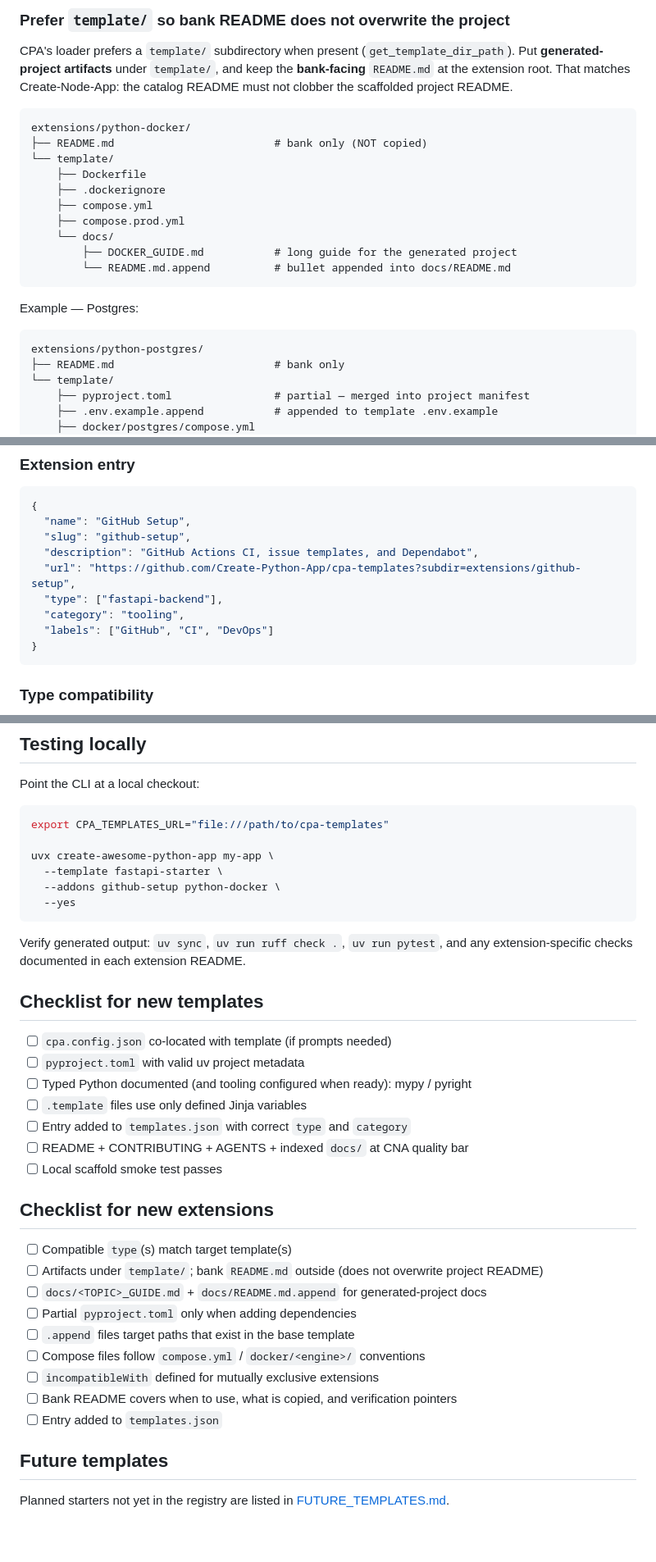
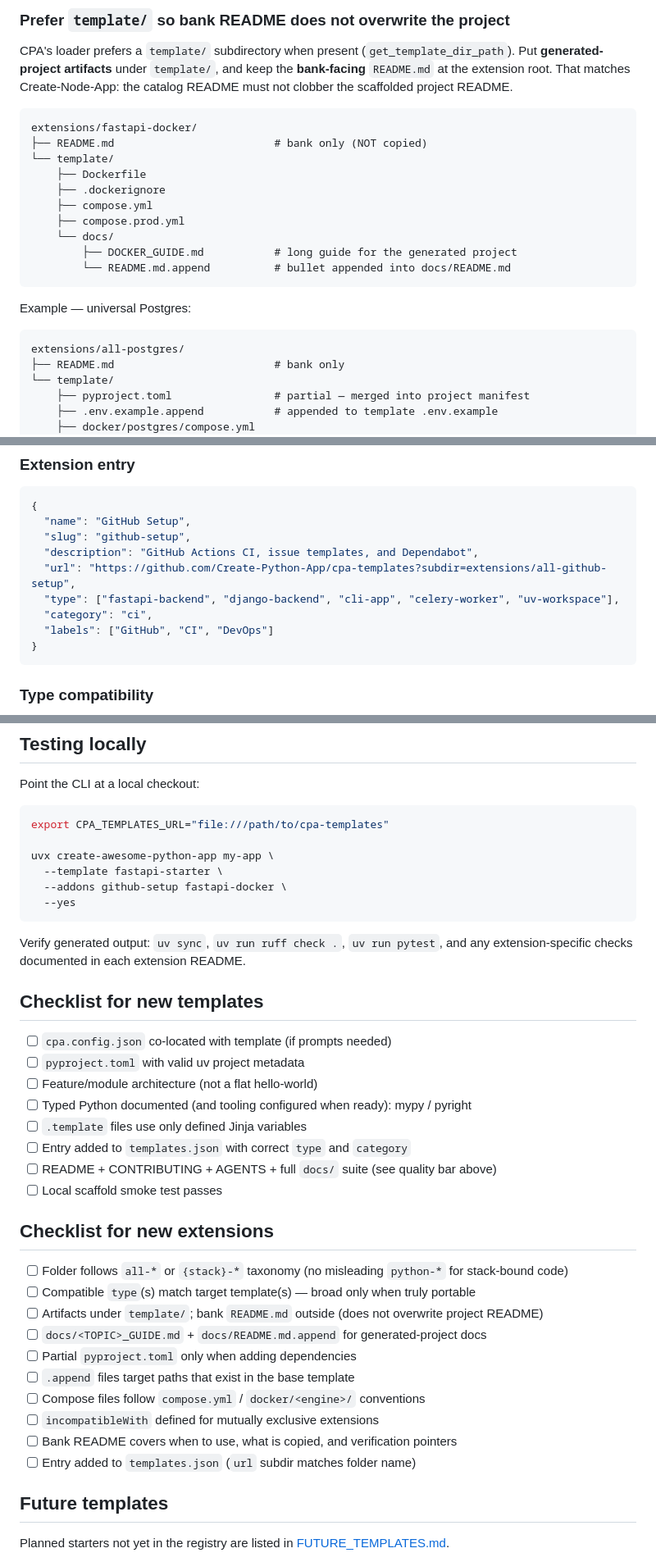
Before and after one commit to PUSHPAK-JAISWAL/cpa-templates, a Markdown page: docs/AUTHORING.md, 3 parts joined by grey strips. Shown at 82% size. Rendered like a GitHub page; blank space fills up the shorter version.

````diff
--- a/docs/AUTHORING.md
+++ b/docs/AUTHORING.md
@@ -117,7 +161,7 @@ Extensions add files on top of a compatible template. They do **not** define `cp
 CPA's loader prefers a `template/` subdirectory when present (`get_template_dir_path`). Put **generated-project artifacts** under `template/`, and keep the **bank-facing** `README.md` at the extension root. That matches Create-Node-App: the catalog README must not clobber the scaffolded project README.
 
 ```
-extensions/python-docker/
+extensions/fastapi-docker/
 ├── README.md                         # bank only (NOT copied)
 └── template/
     ├── Dockerfile
@@ -129,10 +173,10 @@ extensions/python-docker/
         └── README.md.append          # bullet appended into docs/README.md
 ```
 
-Example — Postgres:
+Example — universal Postgres:
 
 ```
-extensions/python-postgres/
+extensions/all-postgres/
 ├── README.md                         # bank only
 └── template/
     ├── pyproject.toml                # partial — merged into project manifest
@@ -230,9 +274,9 @@ Full reference: [create-python-app `docs/PYPROJECT_MERGE.md`](https://github.com
   "name": "GitHub Setup",
   "slug": "github-setup",
   "description": "GitHub Actions CI, issue templates, and Dependabot",
-  "url": "https://github.com/Create-Python-App/cpa-templates?subdir=extensions/github-setup",
-  "type": ["fastapi-backend"],
-  "category": "tooling",
+  "url": "https://github.com/Create-Python-App/cpa-templates?subdir=extensions/all-github-setup",
+  "type": ["fastapi-backend", "django-backend", "cli-app", "celery-worker", "uv-workspace"],
+  "category": "ci",
   "labels": ["GitHub", "CI", "DevOps"]
 }
 ```
@@ -281,7 +325,7 @@ export CPA_TEMPLATES_URL="file:///path/to/cpa-templates"
 
 uvx create-awesome-python-app my-app \
   --template fastapi-starter \
-  --addons github-setup python-docker \
+  --addons github-setup fastapi-docker \
   --yes
 ```
 
@@ -291,15 +335,17 @@ Verify generated output: `uv sync`, `uv run ruff check .`, `uv run pytest`, and
 
 - [ ] `cpa.config.json` co-located with template (if prompts needed)
 - [ ] `pyproject.toml` with valid uv project metadata
+- [ ] Feature/module architecture (not a flat hello-world)
 - [ ] Typed Python documented (and tooling configured when ready): mypy / pyright
 - [ ] `.template` files use only defined Jinja variables
 - [ ] Entry added to `templates.json` with correct `type` and `category`
-- [ ] README + CONTRIBUTING + AGENTS + indexed `docs/` at CNA quality bar
+- [ ] README + CONTRIBUTING + AGENTS + full `docs/` suite (see quality bar above)
 - [ ] Local scaffold smoke test passes
 
 ## Checklist for new extensions
 
-- [ ] Compatible `type`(s) match target template(s)
+- [ ] Folder follows `all-*` or `{stack}-*` taxonomy (no misleading `python-*` for stack-bound code)
+- [ ] Compatible `type`(s) match target template(s) — broad only when truly portable
 - [ ] Artifacts under `template/`; bank `README.md` outside (does not overwrite project README)
 - [ ] `docs/<TOPIC>_GUIDE.md` + `docs/README.md.append` for generated-project docs
 - [ ] Partial `pyproject.toml` only when adding dependencies
@@ -307,7 +353,7 @@ Verify generated output: `uv sync`, `uv run ruff check .`, `uv run pytest`, and
 - [ ] Compose files follow `compose.yml` / `docker/<engine>/` conventions
 - [ ] `incompatibleWith` defined for mutually exclusive extensions
 - [ ] Bank README covers when to use, what is copied, and verification pointers
-- [ ] Entry added to `templates.json`
+- [ ] Entry added to `templates.json` (`url` subdir matches folder name)
 
 ## Future templates
 
````
Also changed, not shown: other parts of docs/AUTHORING.md (+45 -1 lines).
